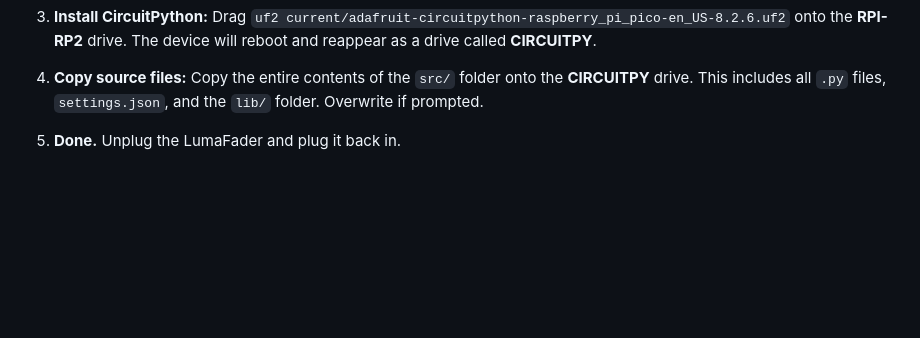
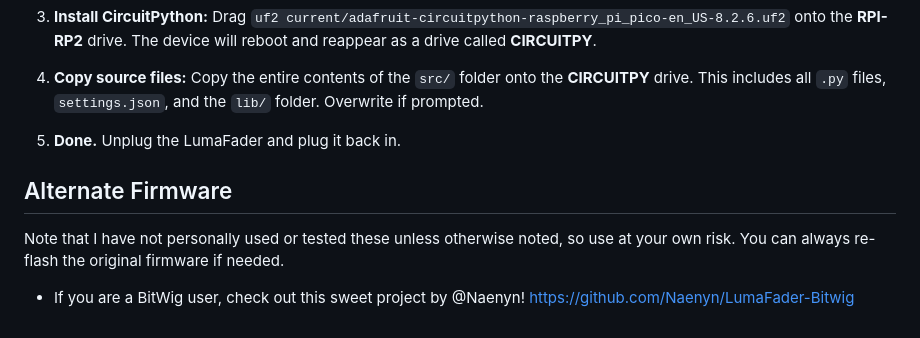
Before and after one commit to derrickthomin/Midi-Slider-Cherry, a Markdown page: README.md, the part around the change. Drawn GitHub-style; blank space fills up the shorter version.

Commit message:
Add alternate firmware section to README
Added a section for alternate firmware with a note on usage.

```diff
--- a/README.md
+++ b/README.md
@@ -72,3 +72,8 @@ The boot button is on the bottom PCB. See the image below for where it is locate
 4. **Copy source files:** Copy the entire contents of the `src/` folder onto the **CIRCUITPY** drive. This includes all `.py` files, `settings.json`, and the `lib/` folder. Overwrite if prompted.
 
 5. **Done.** Unplug the LumaFader and plug it back in.
+
+
+## Alternate Firmware
+Note that I have not personally used or tested these unless otherwise noted, so use at your own risk. You can always re-flash the original firmware if needed.
+- If you are a BitWig user, check out this sweet project by @Naenyn! https://github.com/Naenyn/LumaFader-Bitwig
```
